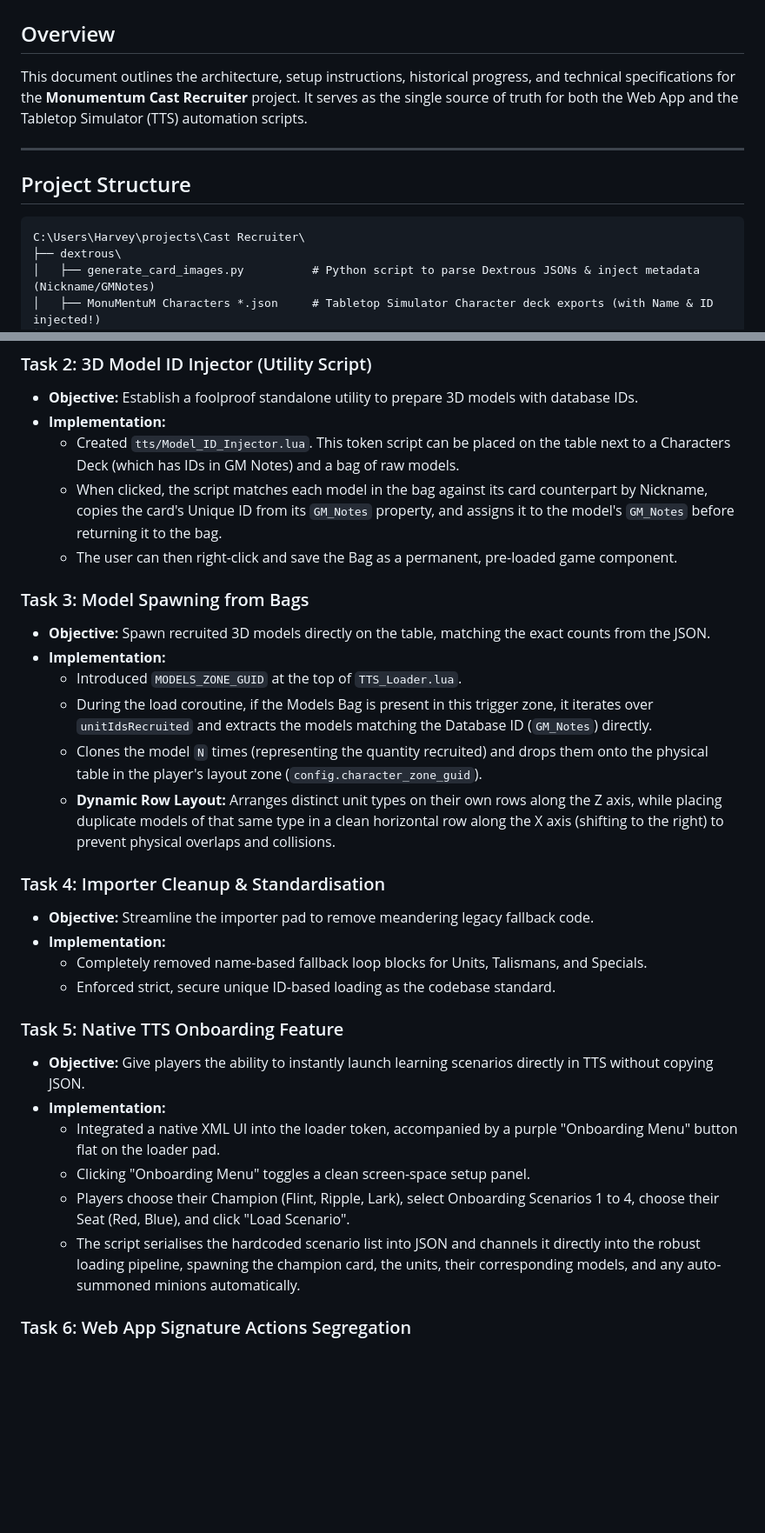
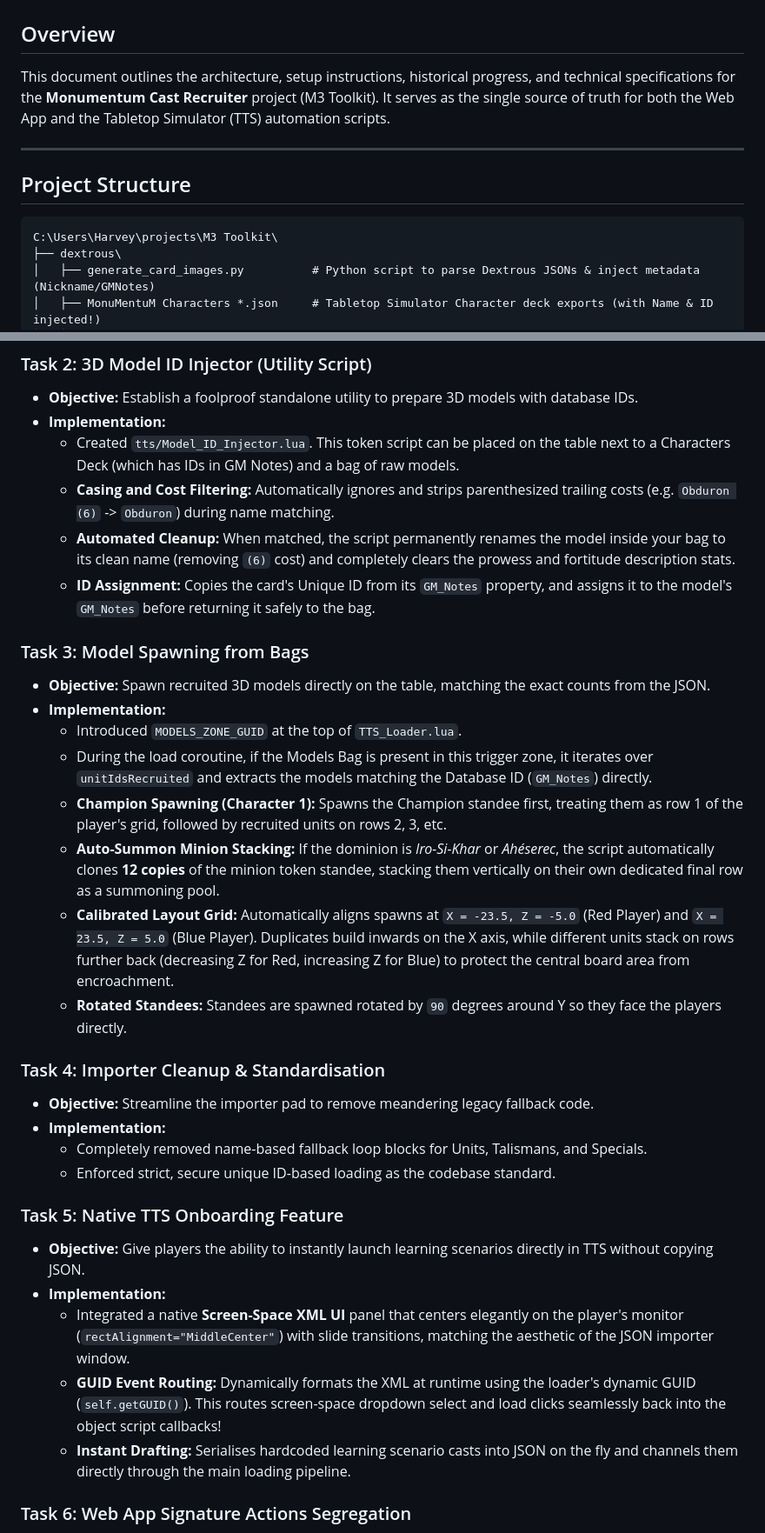
Before and after one commit to HPatchettJoyce/m3-toolkit, a Markdown page: PROJECT_NOTES.md, 2 parts joined by grey strips. Shown at 87% size. GitHub-like rendering; blank space fills up the shorter version.

Commit message:
Update PROJECT_NOTES.md with details on Champion standee spawning, minion stacking, coordinate calibrations, and Screen-Space UI

````diff
--- a/PROJECT_NOTES.md
+++ b/PROJECT_NOTES.md
@@ -1,13 +1,13 @@
 # Project Notes: Monumentum Cast Recruiter
 
 ## Overview
-This document outlines the architecture, setup instructions, historical progress, and technical specifications for the **Monumentum Cast Recruiter** project. It serves as the single source of truth for both the Web App and the Tabletop Simulator (TTS) automation scripts.
+This document outlines the architecture, setup instructions, historical progress, and technical specifications for the **Monumentum Cast Recruiter** project (M3 Toolkit). It serves as the single source of truth for both the Web App and the Tabletop Simulator (TTS) automation scripts.
 
 ---
 
 ## Project Structure
 ```text
-C:\Users\Harvey\projects\Cast Recruiter\
+C:\Users\Harvey\projects\M3 Toolkit\
 ├── dextrous\
 │   ├── generate_card_images.py          # Python script to parse Dextrous JSONs & inject metadata (Nickname/GMNotes)
 │   ├── MonuMentuM Characters *.json     # Tabletop Simulator Character deck exports (with Name & ID injected!)
@@ -118,16 +118,19 @@ We have implemented a decoupled, 3D button-based End Game Controller to record m
 * **Objective:** Establish a foolproof standalone utility to prepare 3D models with database IDs.
 * **Implementation:**
   * Created `tts/Model_ID_Injector.lua`. This token script can be placed on the table next to a Characters Deck (which has IDs in GM Notes) and a bag of raw models.
-  * When clicked, the script matches each model in the bag against its card counterpart by Nickname, copies the card's Unique ID from its `GM_Notes` property, and assigns it to the model's `GM_Notes` before returning it to the bag.
-  * The user can then right-click and save the Bag as a permanent, pre-loaded game component.
+  * **Casing and Cost Filtering:** Automatically ignores and strips parenthesized trailing costs (e.g. `Obduron (6)` -> `Obduron`) during name matching.
+  * **Automated Cleanup:** When matched, the script permanently renames the model inside your bag to its clean name (removing `(6)` cost) and completely clears the prowess and fortitude description stats.
+  * **ID Assignment:** Copies the card's Unique ID from its `GM_Notes` property, and assigns it to the model's `GM_Notes` before returning it safely to the bag.
 
 ### Task 3: Model Spawning from Bags
 * **Objective:** Spawn recruited 3D models directly on the table, matching the exact counts from the JSON.
 * **Implementation:**
   * Introduced `MODELS_ZONE_GUID` at the top of `TTS_Loader.lua`.
   * During the load coroutine, if the Models Bag is present in this trigger zone, it iterates over `unitIdsRecruited` and extracts the models matching the Database ID (`GM_Notes`) directly.
-  * Clones the model `N` times (representing the quantity recruited) and drops them onto the physical table in the player's layout zone (`config.character_zone_guid`).
-  * **Dynamic Row Layout:** Arranges distinct unit types on their own rows along the Z axis, while placing duplicate models of that same type in a clean horizontal row along the X axis (shifting to the right) to prevent physical overlaps and collisions.
+  * **Champion Spawning (Character 1):** Spawns the Champion standee first, treating them as row 1 of the player's grid, followed by recruited units on rows 2, 3, etc.
+  * **Auto-Summon Minion Stacking:** If the dominion is *Iro-Si-Khar* or *Ahéserec*, the script automatically clones **12 copies** of the minion token standee, stacking them vertically on their own dedicated final row as a summoning pool.
+  * **Calibrated Layout Grid:** Automatically aligns spawns at `X = -23.5, Z = -5.0` (Red Player) and `X = 23.5, Z = 5.0` (Blue Player). Duplicates build inwards on the X axis, while different units stack on rows further back (decreasing Z for Red, increasing Z for Blue) to protect the central board area from encroachment.
+  * **Rotated Standees:** Standees are spawned rotated by `90` degrees around Y so they face the players directly.
 
 ### Task 4: Importer Cleanup & Standardisation
 * **Objective:** Streamline the importer pad to remove meandering legacy fallback code.
@@ -138,10 +141,9 @@ We have implemented a decoupled, 3D button-based End Game Controller to record m
 ### Task 5: Native TTS Onboarding Feature
 * **Objective:** Give players the ability to instantly launch learning scenarios directly in TTS without copying JSON.
 * **Implementation:**
-  * Integrated a native XML UI into the loader token, accompanied by a purple "Onboarding Menu" button flat on the loader pad.
-  * Clicking "Onboarding Menu" toggles a clean screen-space setup panel.
-  * Players choose their Champion (Flint, Ripple, Lark), select Onboarding Scenarios 1 to 4, choose their Seat (Red, Blue), and click "Load Scenario".
-  * The script serialises the hardcoded scenario list into JSON and channels it directly into the robust loading pipeline, spawning the champion card, the units, their corresponding models, and any auto-summoned minions automatically.
+  * Integrated a native **Screen-Space XML UI** panel that centers elegantly on the player's monitor (`rectAlignment="MiddleCenter"`) with slide transitions, matching the aesthetic of the JSON importer window.
+  * **GUID Event Routing:** Dynamically formats the XML at runtime using the loader's dynamic GUID (`self.getGUID()`). This routes screen-space dropdown select and load clicks seamlessly back into the object script callbacks!
+  * **Instant Drafting:** Serialises hardcoded learning scenario casts into JSON on the fly and channels them directly through the main loading pipeline.
 
 ### Task 6: Web App Signature Actions Segregation
 * **Objective:** Separate Signature Actions from other generic Specials in the web app UI.
````
Also changed, not shown: other parts of PROJECT_NOTES.md (+1 -1 lines).
